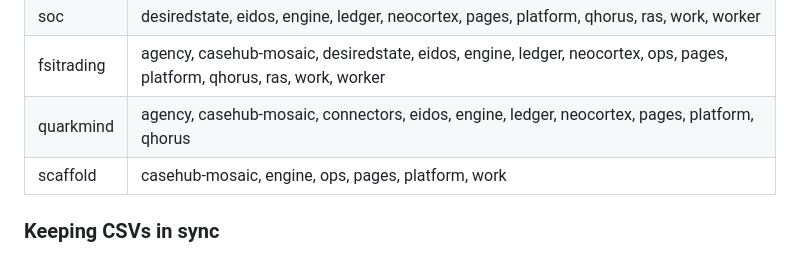
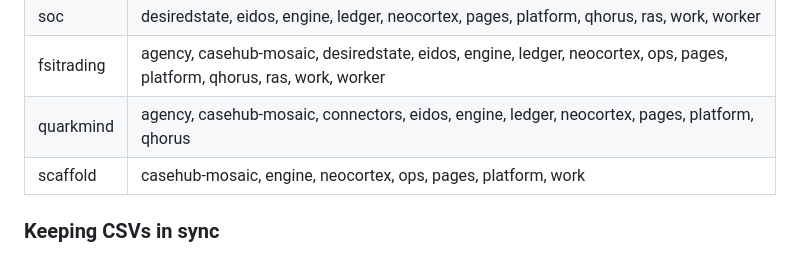
Before and after one commit to casehubio/casehub-all, a Markdown page: README.md, the part around the change. GitHub-like rendering.

Commit message:
fix: scaffold depends on neocortex — update dependency table
sync-deps.py found scaffold-backend depends on
casehub-neocortex-annotation-api (compile scope).

Co-Authored-By: Claude Opus 4.6 (1M context) <noreply@anthropic.com>

```diff
--- a/README.md
+++ b/README.md
@@ -202,7 +202,7 @@ Every cross-repo dependency is declared in `parent/build/modules-core.csv` and
 | soc | desiredstate, eidos, engine, ledger, neocortex, pages, platform, qhorus, ras, work, worker |
 | fsitrading | agency, casehub-mosaic, desiredstate, eidos, engine, ledger, neocortex, ops, pages, platform, qhorus, ras, work, worker |
 | quarkmind | agency, casehub-mosaic, connectors, eidos, engine, ledger, neocortex, pages, platform, qhorus |
-| scaffold | casehub-mosaic, engine, ops, pages, platform, work |
+| scaffold | casehub-mosaic, engine, neocortex, ops, pages, platform, work |
 
 ### Keeping CSVs in sync
 
```
